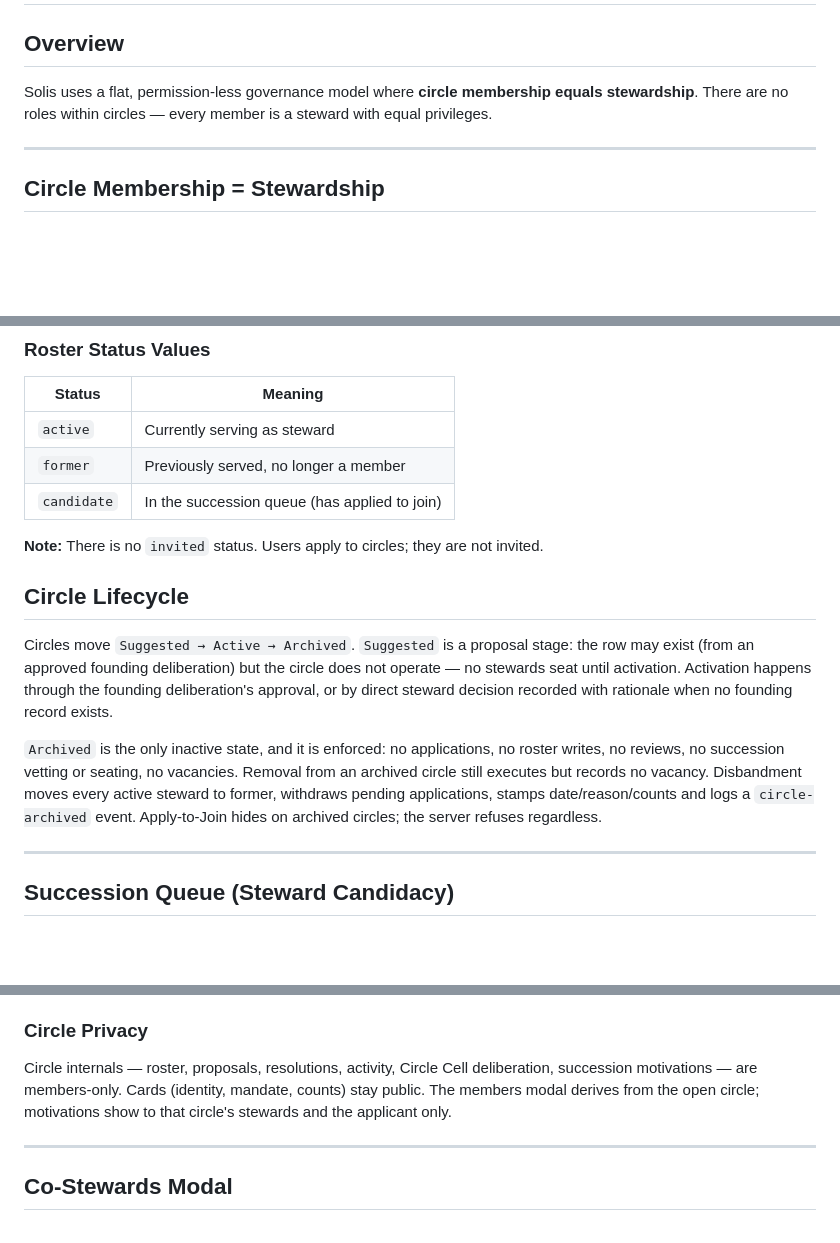
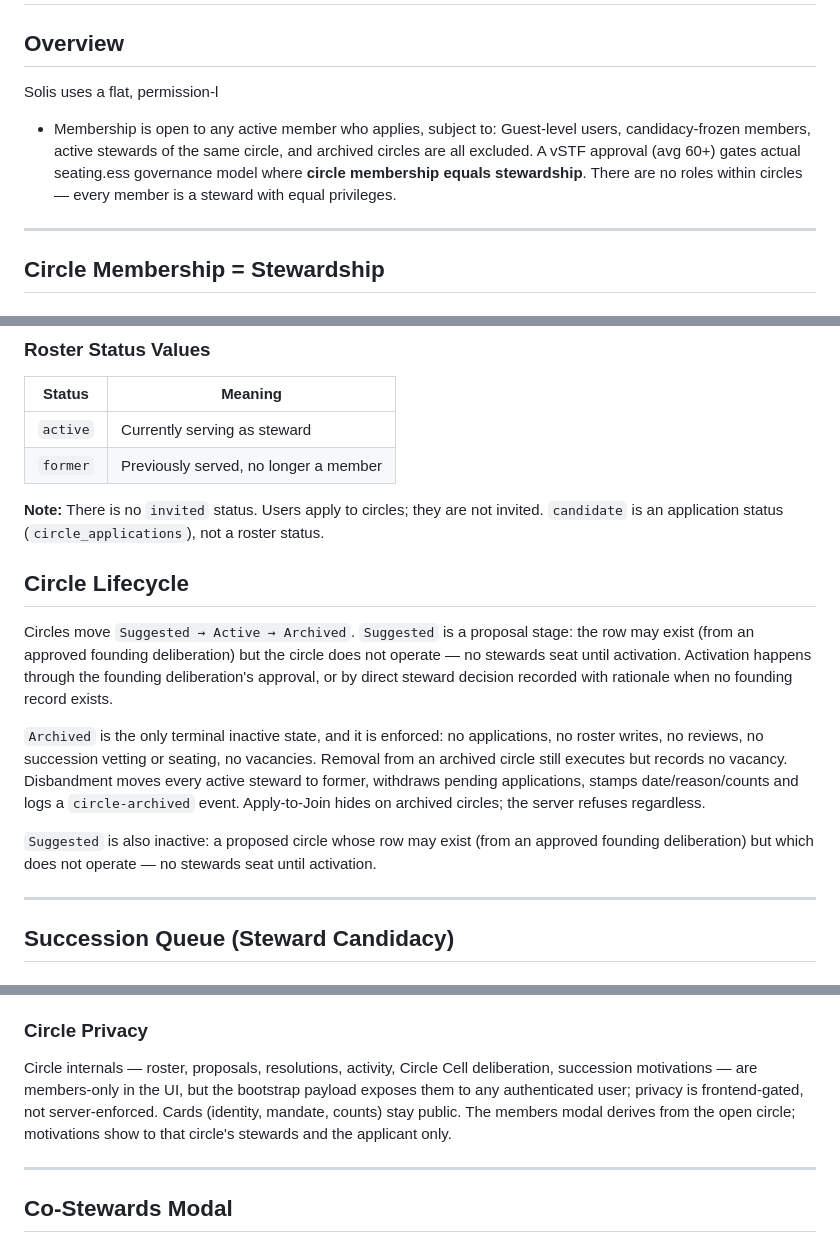
Before and after one commit to oumo-os/solis, a Markdown page: docs_v2/governance-model.md, 3 parts joined by grey strips. Rendered like a GitHub page; blank space fills up the shorter version.

Commit message:
Docs corrections: candidate status, openness, privacy
Seven audit corrections applied to docs_v2/governance-model.md and modal-design.md.

```diff
--- a/docs_v2/governance-model.md
+++ b/docs_v2/governance-model.md
@@ -2,7 +2,11 @@
 
 ## Overview
 
-Solis uses a flat, permission-less governance model where **circle membership equals stewardship**. There are no roles within circles — every member is a steward with equal privileges.
+Solis uses a flat, permission-l
+- Membership is open to any active member who applies, subject to:
+  Guest-level users, candidacy-frozen members, active stewards of the
+  same circle, and archived circles are all excluded. A vSTF approval
+  (avg 60+) gates actual seating.ess governance model where **circle membership equals stewardship**. There are no roles within circles — every member is a steward with equal privileges.
 
 ---
 
@@ -22,9 +26,10 @@ Solis uses a flat, permission-less governance model where **circle membership eq
 |--------|---------|
 | `active` | Currently serving as steward |
 | `former` | Previously served, no longer a member |
-| `candidate` | In the succession queue (has applied to join) |
 
 **Note:** There is no `invited` status. Users apply to circles; they are not invited.
+`candidate` is an application status (`circle_applications`), not a roster
+status.
 
 ## Circle Lifecycle
 
@@ -35,13 +40,17 @@ until activation. Activation happens through the founding
 deliberation's approval, or by direct steward decision recorded with
 rationale when no founding record exists.
 
-`Archived` is the only inactive state, and it is enforced: no
+`Archived` is the only terminal inactive state, and it is enforced: no
 applications, no roster writes, no reviews, no succession vetting or
 seating, no vacancies. Removal from an archived circle still executes
 but records no vacancy. Disbandment moves every active steward to
 former, withdraws pending applications, stamps date/reason/counts and
 logs a `circle-archived` event. Apply-to-Join hides on archived
 circles; the server refuses regardless.
+
+`Suggested` is also inactive: a proposed circle whose row may exist
+(from an approved founding deliberation) but which does not operate —
+no stewards seat until activation.
 
 ---
 
@@ -85,10 +94,12 @@ vacancy does, decided by the engine against the rules above.
 ### Circle Privacy
 
 Circle internals — roster, proposals, resolutions, activity, Circle
-Cell deliberation, succession motivations — are members-only. Cards
-(identity, mandate, counts) stay public. The members modal derives
-from the open circle; motivations show to that circle's stewards and
-the applicant only.
+Cell deliberation, succession motivations — are members-only in the UI,
+but the bootstrap payload exposes them to any authenticated user;
+privacy is frontend-gated, not server-enforced. Cards (identity,
+mandate, counts) stay public. The members modal derives from the open
+circle; motivations show to that circle's stewards and the applicant
+only.
 
 ---
 
```
Also changed, not shown: other parts of docs_v2/governance-model.md (+1 -1 lines), docs_v2/modal-design.md (+3 -2 lines).
